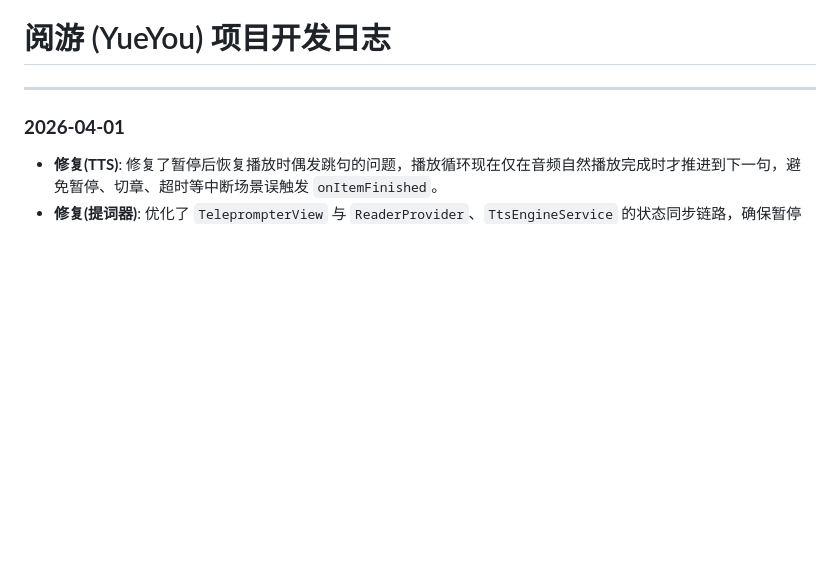
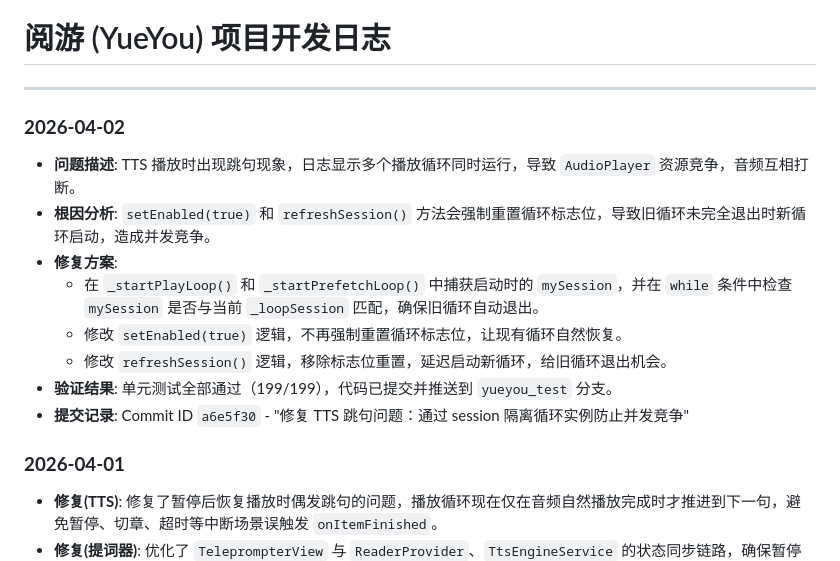
Before and after one commit to srafyhucl-cpu/YueYou, a Markdown page: development_log.md, the part around the change. Rendered like a GitHub page; blank space fills up the shorter version.

Commit message:
更新开发日志：记录 TTS 跳句问题修复

```diff
--- a/development_log.md
+++ b/development_log.md
@@ -1,6 +1,16 @@
 # 阅游 (YueYou) 项目开发日志
 
  ---
+
+### **2026-04-02**
+- **问题描述**: TTS 播放时出现跳句现象，日志显示多个播放循环同时运行，导致 `AudioPlayer` 资源竞争，音频互相打断。
+- **根因分析**: `setEnabled(true)` 和 `refreshSession()` 方法会强制重置循环标志位，导致旧循环未完全退出时新循环启动，造成并发竞争。
+- **修复方案**:
+  - 在 `_startPlayLoop()` 和 `_startPrefetchLoop()` 中捕获启动时的 `mySession`，并在 `while` 条件中检查 `mySession` 是否与当前 `_loopSession` 匹配，确保旧循环自动退出。
+  - 修改 `setEnabled(true)` 逻辑，不再强制重置循环标志位，让现有循环自然恢复。
+  - 修改 `refreshSession()` 逻辑，移除标志位重置，延迟启动新循环，给旧循环退出机会。
+- **验证结果**: 单元测试全部通过（199/199），代码已提交并推送到 `yueyou_test` 分支。
+- **提交记录**: Commit ID `a6e5f30` - "修复 TTS 跳句问题：通过 session 隔离循环实例防止并发竞争"
 
 ### **2026-04-01**
 - **修复(TTS)**: 修复了暂停后恢复播放时偶发跳句的问题，播放循环现在仅在音频自然播放完成时才推进到下一句，避免暂停、切章、超时等中断场景误触发 `onItemFinished`。
```
